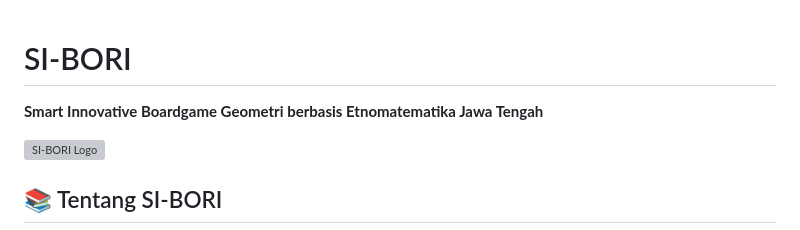
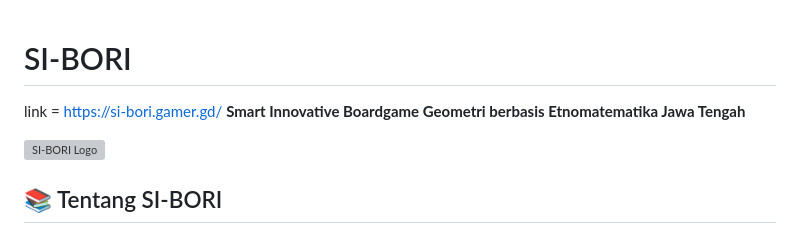
Before and after one commit to rifkynurrahman/SI-BORI, a Markdown page: README.md, the part around the change. Rendered like a GitHub page; grey boxes are pictures that could not be loaded.

```diff
--- a/README.md
+++ b/README.md
@@ -1,4 +1,5 @@
 # SI-BORI
+link = https://si-bori.gamer.gd/
 **Smart Innovative Boardgame Geometri berbasis Etnomatematika Jawa Tengah**
 
 ![SI-BORI Logo](assets/img/logo.png)
```
